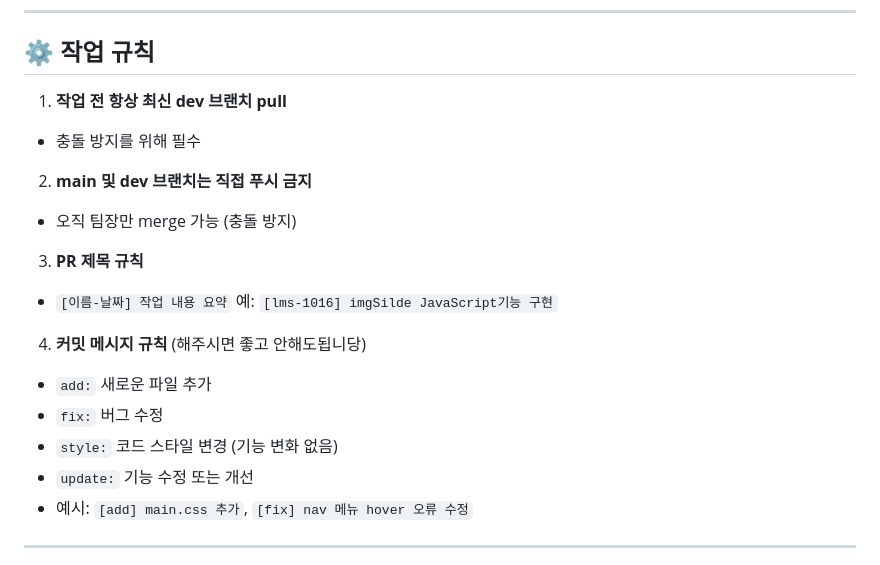
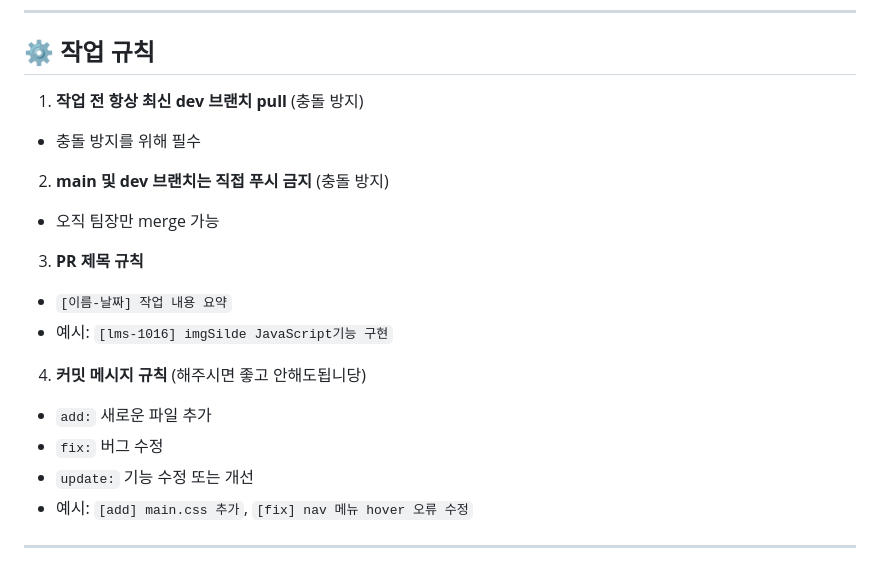
Before and after one commit to minshork/lineup-project, a Markdown page: README.md, the part around one of its changes. GitHub-like rendering.

Commit message:
깃허브 가이드 README.md 추가
깃허브 가이드 README.md 추가

```diff
--- a/README.md
+++ b/README.md
@@ -40,19 +39,18 @@
 
 ## ⚙️ 작업 규칙
 
-1. **작업 전 항상 최신 dev 브랜치 pull**
+1. **작업 전 항상 최신 dev 브랜치 pull** (충돌 방지)
 - 충돌 방지를 위해 필수
-
-2. **main 및 dev 브랜치는 직접 푸시 금지**
-- 오직 팀장만 merge 가능 (충돌 방지)
+2. **main 및 dev 브랜치는 직접 푸시 금지** (충돌 방지)
+- 오직 팀장만 merge 가능
 
 3. **PR 제목 규칙**
-- `[이름-날짜] 작업 내용 요약` 예: `[lms-1016] imgSilde JavaScript기능 구현`
+- `[이름-날짜] 작업 내용 요약`
+- 예시: `[lms-1016] imgSilde JavaScript기능 구현`
 
 4. **커밋 메시지 규칙** (해주시면 좋고 안해도됩니당)
 - `add:` 새로운 파일 추가
 - `fix:` 버그 수정
-- `style:` 코드 스타일 변경 (기능 변화 없음)
 - `update:` 기능 수정 또는 개선
 - 예시: `[add] main.css 추가`, `[fix] nav 메뉴 hover 오류 수정`
 
```
Also changed, not shown: other parts of README.md (+5 -6 lines).
